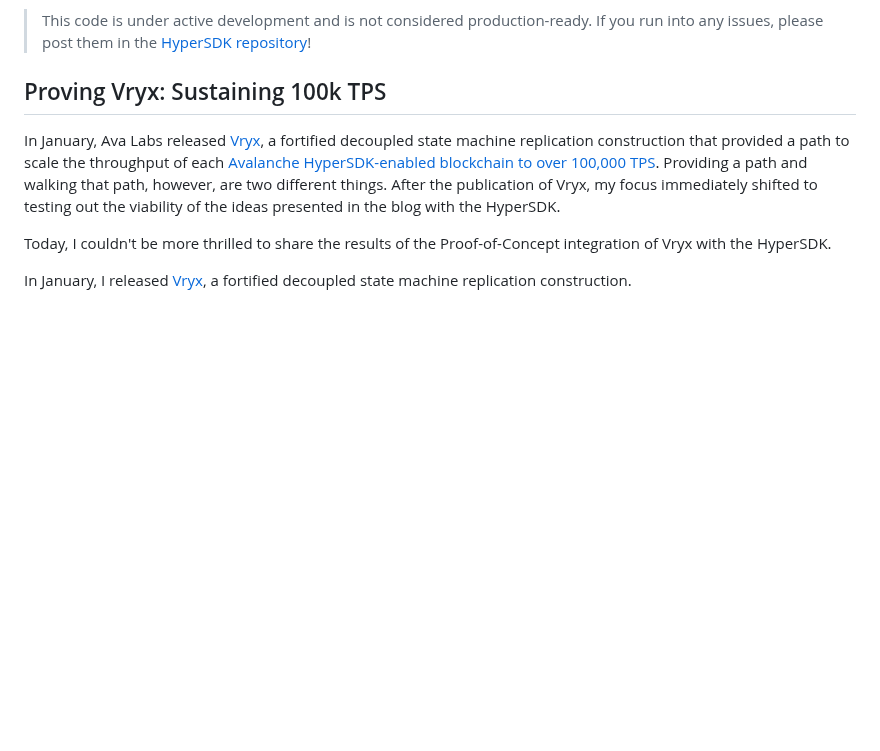
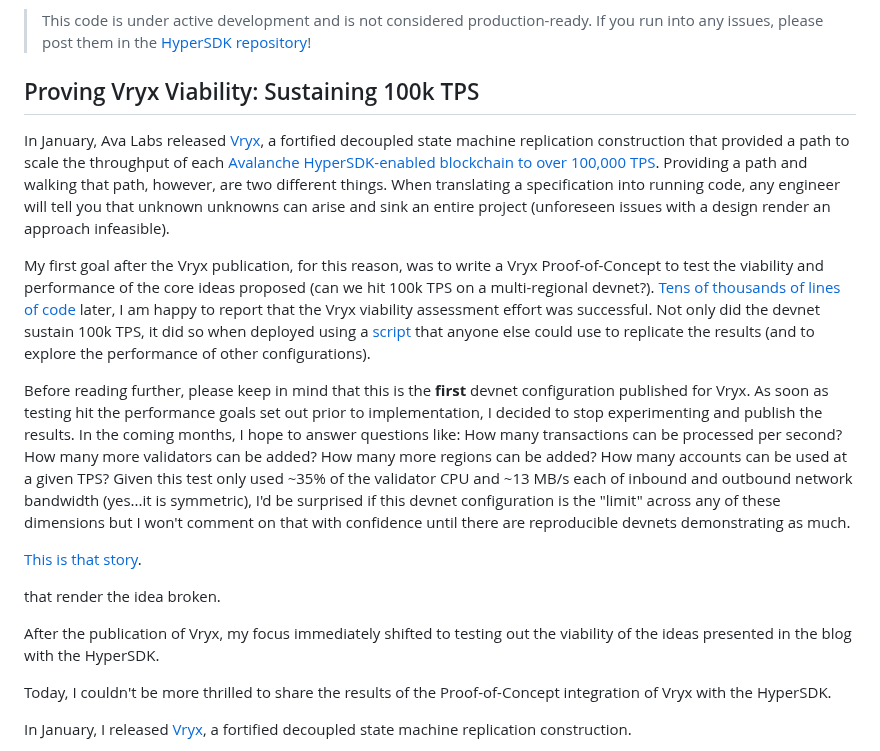
Before and after one commit to patrick-ogrady/website, a Markdown page: hackmd/vryx-poc.md, the part around the change. Drawn GitHub-style; blank space fills up the shorter version.

Commit message:
setup intro

```diff
--- a/hackmd/vryx-poc.md
+++ b/hackmd/vryx-poc.md
@@ -8,9 +8,21 @@ You can view the code that powered this devnet [here](https://github.com/ava-lab
 
 > This code is under active development and is not considered production-ready. If you run into any issues, please post them in the [HyperSDK repository](https://github.com/ava-labs/hypersdk/issues)!
 
-## Proving Vryx: Sustaining 100k TPS
+## Proving Vryx Viability: Sustaining 100k TPS
 
-In January, Ava Labs released [Vryx](https://hackmd.io/@patrickogrady/rys8mdl5p), a fortified decoupled state machine replication construction that provided a path to scale the throughput of each [Avalanche HyperSDK-enabled blockchain to over 100,000 TPS](https://www.theblock.co/post/274683/ava-labs-outlines-scaling-solution-vryx-in-plan-for-avalanche-to-reach-100000-tps). Providing a path and walking that path, however, are two different things. After the publication of Vryx, my focus immediately shifted to testing out the viability of the ideas presented in the blog with the HyperSDK.
+In January, Ava Labs released [Vryx](https://hackmd.io/@patrickogrady/rys8mdl5p), a fortified decoupled state machine replication construction that provided a path to scale the throughput of each [Avalanche HyperSDK-enabled blockchain to over 100,000 TPS](https://www.theblock.co/post/274683/ava-labs-outlines-scaling-solution-vryx-in-plan-for-avalanche-to-reach-100000-tps). Providing a path and walking that path, however, are two different things. When translating a specification into running code, any engineer will tell you that unknown unknowns can arise and sink an entire project (unforeseen issues with a design render an approach infeasible).
+
+My first goal after the Vryx publication, for this reason, was to write a Vryx Proof-of-Concept to test the viability and performance of the core ideas proposed (can we hit 100k TPS on a multi-regional devnet?). [Tens of thousands of lines of code](https://github.com/ava-labs/hypersdk/pull/711) later, I am happy to report that the Vryx viability assessment effort was successful. Not only did the devnet sustain 100k TPS, it did so when deployed using a [script](https://github.com/ava-labs/hypersdk/blob/dadbb8248d6b499eb38b14d6014a1e42a012e4d1/examples/morpheusvm/scripts/deploy.devnet.sh) that anyone else could use to replicate the results (and to explore the performance of other configurations).
+
+Before reading further, please keep in mind that this is the **first** devnet configuration published for Vryx. As soon as testing hit the performance goals set out prior to implementation, I decided to stop experimenting and publish the results. In the coming months, I hope to answer questions like: How many transactions can be processed per second? How many more validators can be added? How many more regions can be added? How many accounts can be used at a given TPS? Given this test only used ~35% of the validator CPU and ~13 MB/s each of inbound and outbound network bandwidth (yes...it is symmetric), I'd be surprised if this devnet configuration is the "limit" across any of these dimensions but I won't comment on that with confidence until there are reproducible devnets demonstrating as much.
+
+
+[This is that story](https://github.com/ava-labs/hypersdk/pull/711).
+
+ that render the idea broken.
+
+
+After the publication of Vryx, my focus immediately shifted to testing out the viability of the ideas presented in the blog with the HyperSDK.
 
 Today, I couldn't be more thrilled to share the results of the Proof-of-Concept integration of Vryx with the HyperSDK.
 
```
